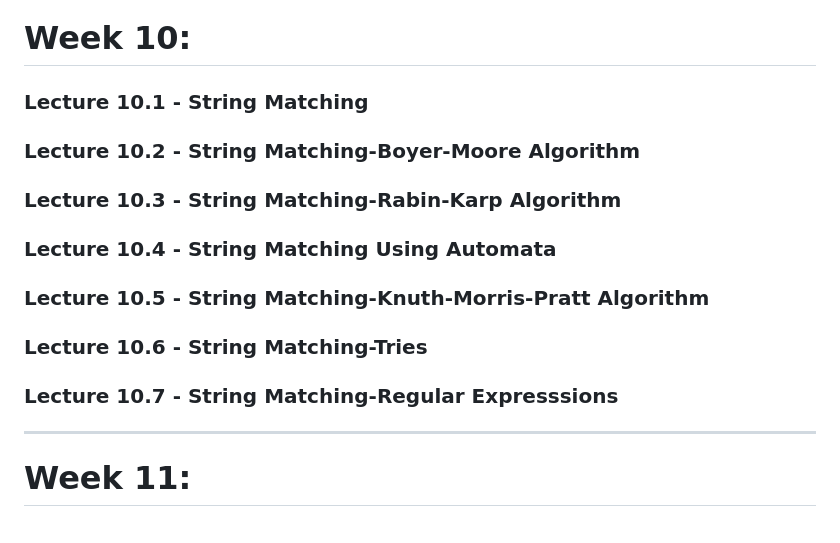
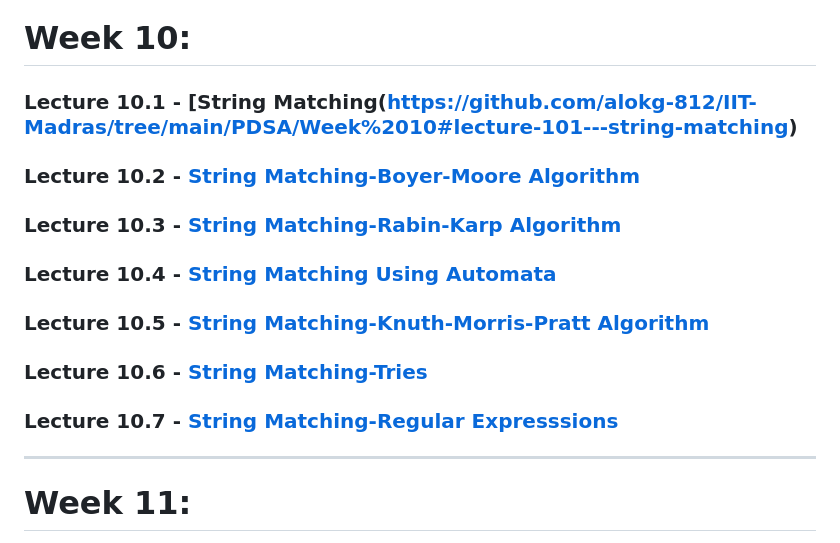
Before and after one commit to alokg-812/IIT-Madras, a Markdown page: PDSA/README.md, the part around the change. Drawn GitHub-style.

```diff
--- a/PDSA/README.md
+++ b/PDSA/README.md
@@ -78,13 +78,13 @@ _______
 ___
 
 # Week 10:
-### Lecture 10.1 - String Matching
-### Lecture 10.2 - String Matching-Boyer-Moore Algorithm
-### Lecture 10.3 - String Matching-Rabin-Karp Algorithm
-### Lecture 10.4 - String Matching Using Automata
-### Lecture 10.5 - String Matching-Knuth-Morris-Pratt Algorithm
-### Lecture 10.6 - String Matching-Tries
-### Lecture 10.7 - String Matching-Regular Expresssions
+### Lecture 10.1 - [String Matching(https://github.com/alokg-812/IIT-Madras/tree/main/PDSA/Week%2010#lecture-101---string-matching)
+### Lecture 10.2 - [String Matching-Boyer-Moore Algorithm](https://github.com/alokg-812/IIT-Madras/tree/main/PDSA/Week%2010#lecture-102---string-matching-boyer-moore-algorithm)
+### Lecture 10.3 - [String Matching-Rabin-Karp Algorithm](https://github.com/alokg-812/IIT-Madras/tree/main/PDSA/Week%2010#lecture-103---string-matching-rabin-karp-algorithm)
+### Lecture 10.4 - [String Matching Using Automata](https://github.com/alokg-812/IIT-Madras/tree/main/PDSA/Week%2010#lecture-104---string-matching-using-automata)
+### Lecture 10.5 - [String Matching-Knuth-Morris-Pratt Algorithm](https://github.com/alokg-812/IIT-Madras/tree/main/PDSA/Week%2010#lecture-105---string-matching-knuth-morris-pratt-algorithm)
+### Lecture 10.6 - [String Matching-Tries](https://github.com/alokg-812/IIT-Madras/tree/main/PDSA/Week%2010#lecture-106---string-matching-tries)
+### Lecture 10.7 - [String Matching-Regular Expresssions](https://github.com/alokg-812/IIT-Madras/tree/main/PDSA/Week%2010#lecture-107---string-matching-regular-expresssions)
 ____
 
 # Week 11:
```
